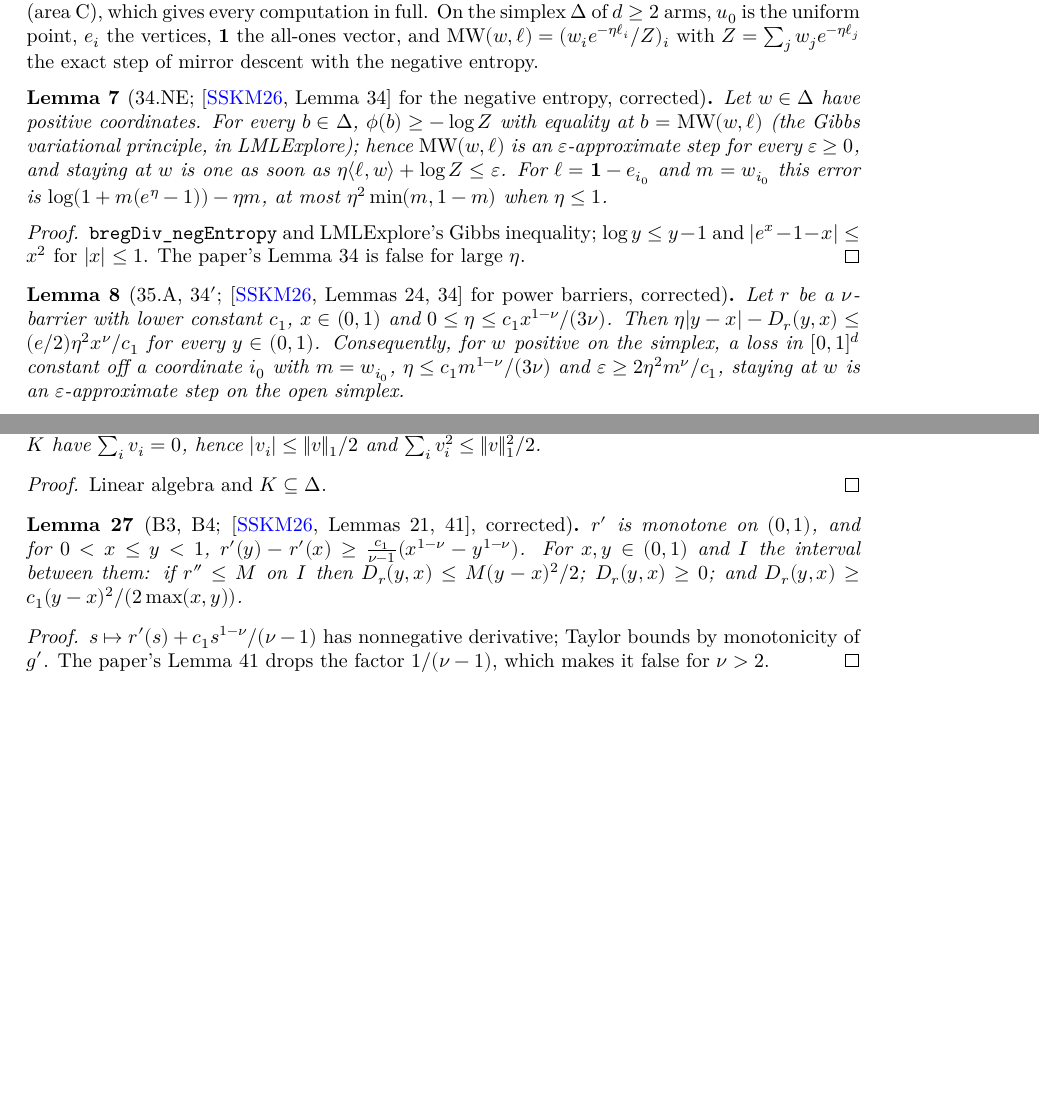
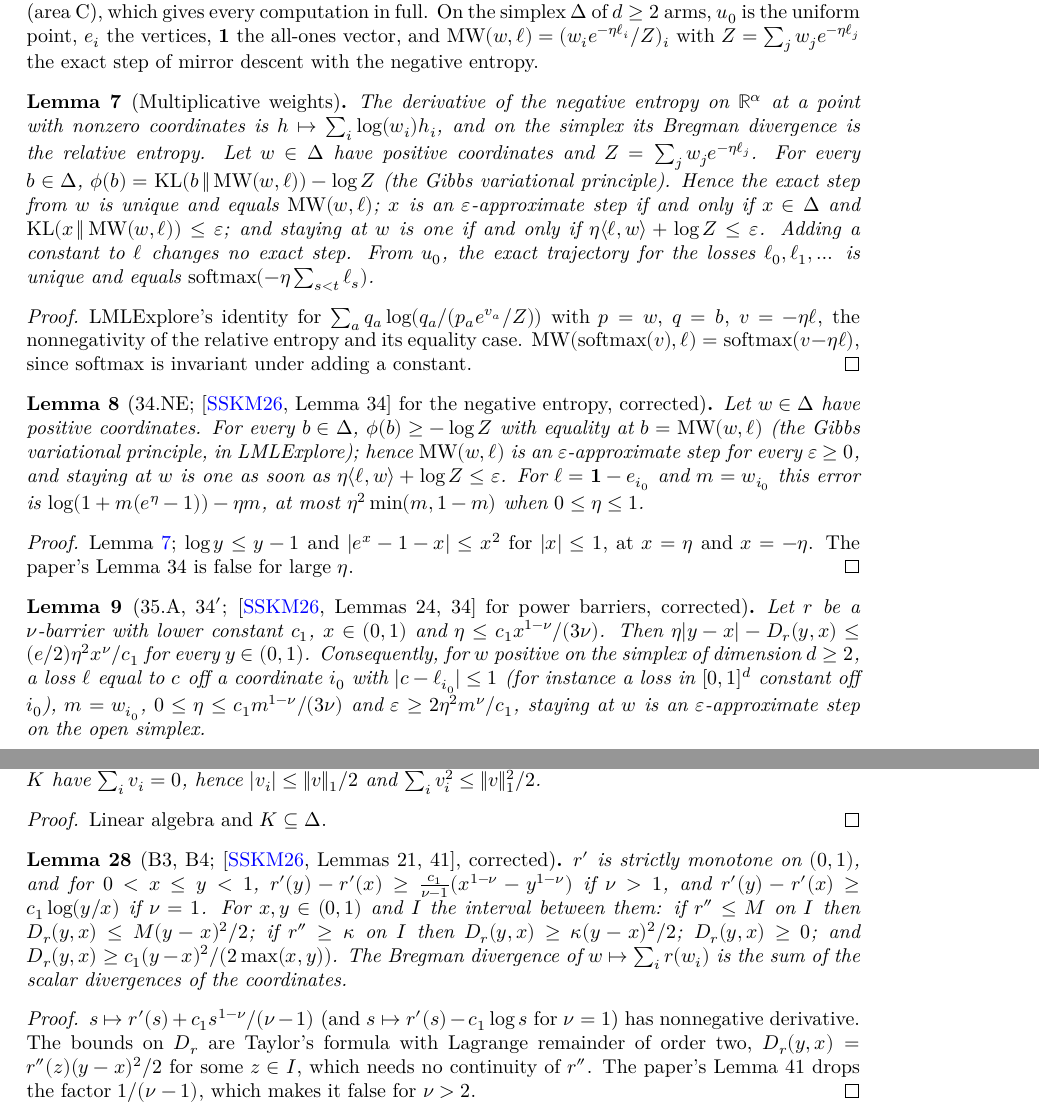
Before and after one commit to RemyDegenne/Schlisselberg2026Hidden, a LaTeX thesis (blueprint/src/print.tex, which reads blueprint/src/chapters/barrier-upper.tex, blueprint/src/chapters/entropy-lower.tex): two parts of pages 7 and 12 of 21, joined at a grey line, cut so that both start at the same text, the shorter picture padded with empty space. Compiled offline with XeLaTeX.

Commit message:
Advance: lower bounds by stuck trajectories (chapter entropy-lower)
Prove the chapter entropy-lower: Lemma 14 and Theorems 4, 35, 36 of [SSKM26],
with Lemma 34 and the library-shaped items R9, R10 and part of R14.

- R10, Analysis/Convex/NegEntropy.lean: the derivative and the Bregman
  divergence of the negative entropy on α → ℝ (the generalized relative
  entropy, and the relative entropy on the simplex).
- R9, OnlineLearning/ExponentiatedGradient.lean: the mirror descent step of the
  negative entropy is softmax (log w - η ℓ), with its uniqueness, the approximate
  steps, the trajectory from the uniform point and the invariance under adding
  a constant to a loss.
- R14 (partial), Analysis/Convex/PowerBarrier.lean: the Bregman divergence of a
  coordinate-separable function as a sum, Taylor's formula of order two, and the
  scalar bounds of power barriers (Lemma 41 corrected, E26).
- R16, SSKM2026/Lemma34.lean: Lemma 34 corrected (E20) for the negative entropy
  and for power barriers, with the one-dimensional bound that replaces Lemma 24.
- SSKM2026/Lemma14, Theorem4, Theorem35, Theorem36: proved, as frozen.

Blueprint tags and leanok (entropy-lower, barrier-upper), PAPER_ROADMAP.md (R9,
R10, R16 proved), formalization.yaml (4 statements proved, 5 sorries left), and
E20's Lean bullet.

Co-Authored-By: Claude Opus 5.5 <noreply@anthropic.com>

```diff
--- a/blueprint/src/chapters/barrier-upper.tex
+++ b/blueprint/src/chapters/barrier-upper.tex
@@ -36,16 +36,31 @@ $a_t \in K^+$ for $t \le T$, and $a_{t+1}$ is an $\eps$-approximate step from $a
 
 \begin{lemma}[B3, B4; {\cite[Lemmas 21, 41]{SSKM26}}, corrected]
   \label{lem:barrier_scalar}
-  $r'$ is monotone on $(0, 1)$, and for $0 < x \le y < 1$,
-  $r'(y) - r'(x) \ge \frac{c_1}{\nu - 1}(x^{1-\nu} - y^{1-\nu})$. For $x, y \in (0, 1)$ and $I$ the
-  interval between them: if $r'' \le M$ on $I$ then $D_r(y, x) \le M(y - x)^2/2$; $D_r(y, x) \ge 0$;
-  and $D_r(y, x) \ge c_1(y - x)^2/(2\max(x, y))$.
+  \lean{LMLExplore.IsPowerBarrier.strictMonoOn_deriv,
+    LMLExplore.IsPowerBarrier.mul_rpow_sub_rpow_le_deriv_sub,
+    LMLExplore.IsPowerBarrier.mul_log_div_le_deriv_sub,
+    LMLExplore.IsPowerBarrier.mul_sub_le_deriv_sub,
+    LMLExplore.IsPowerBarrier.exists_mem_uIcc_sub_sub_eq,
+    LMLExplore.IsPowerBarrier.sub_sub_le_mul_sq, LMLExplore.IsPowerBarrier.mul_sq_le_sub_sub,
+    LMLExplore.IsPowerBarrier.sub_sub_nonneg,
+    LMLExplore.IsPowerBarrier.mul_sq_div_max_le_sub_sub,
+    Convex.exists_mem_segment_sub_sub_mul_eq, LMLExplore.bregDiv_sum_apply}
+  \leanok
+  $r'$ is strictly monotone on $(0, 1)$, and for $0 < x \le y < 1$,
+  $r'(y) - r'(x) \ge \frac{c_1}{\nu - 1}(x^{1-\nu} - y^{1-\nu})$ if $\nu > 1$, and
+  $r'(y) - r'(x) \ge c_1\log(y/x)$ if $\nu = 1$. For $x, y \in (0, 1)$ and $I$ the interval between
+  them: if $r'' \le M$ on $I$ then $D_r(y, x) \le M(y - x)^2/2$; if $r'' \ge \kappa$ on $I$ then
+  $D_r(y, x) \ge \kappa(y - x)^2/2$; $D_r(y, x) \ge 0$; and
+  $D_r(y, x) \ge c_1(y - x)^2/(2\max(x, y))$. The Bregman divergence of $w \mapsto \sum_i r(w_i)$
+  is the sum of the scalar divergences of the coordinates.
 \end{lemma}
 
 \begin{proof}
-  $s \mapsto r'(s) + c_1 s^{1-\nu}/(\nu - 1)$ has nonnegative derivative; Taylor bounds by
-  monotonicity of $g'$. The paper's Lemma 41 drops the factor $1/(\nu - 1)$, which makes it false
-  for $\nu > 2$.
+  \leanok
+  $s \mapsto r'(s) + c_1 s^{1-\nu}/(\nu - 1)$ (and $s \mapsto r'(s) - c_1\log s$ for $\nu = 1$) has
+  nonnegative derivative. The bounds on $D_r$ are Taylor's formula with Lagrange remainder of order
+  two, $D_r(y, x) = r''(z)(y - x)^2/2$ for some $z \in I$, which needs no continuity of $r''$. The
+  paper's Lemma 41 drops the factor $1/(\nu - 1)$, which makes it false for $\nu > 2$.
 \end{proof}
 
 \begin{lemma}[B6, B7; {\cite[Lemmas 11, 22]{SSKM26}}, corrected and localized]
--- a/blueprint/src/chapters/entropy-lower.tex
+++ b/blueprint/src/chapters/entropy-lower.tex
@@ -7,28 +7,74 @@ simplex $\Delta$ of $d \ge 2$ arms, $u_0$ is the uniform point, $e_i$ the vertic
 all-ones vector, and $\mathrm{MW}(w, \ell) = (w_i e^{-\eta\ell_i}/Z)_i$ with
 $Z = \sum_j w_j e^{-\eta\ell_j}$ the exact step of mirror descent with the negative entropy.
 
+\begin{lemma}[Multiplicative weights]
+  \label{lem:mw_exact}
+  \lean{LMLExplore.hasFDerivAt_negEntropy_pi, LMLExplore.bregDiv_negEntropy_pi_eq,
+    LMLExplore.bregDiv_negEntropy_pi,
+    LMLExplore.OnlineLearning.mul_apply_add_bregDiv_negEntropy_eq,
+    LMLExplore.OnlineLearning.mul_apply_add_bregDiv_negEntropy_softmax,
+    LMLExplore.OnlineLearning.neg_log_le_mul_apply_add_bregDiv_negEntropy,
+    LMLExplore.OnlineLearning.isApproxMirrorDescentStep_negEntropy_iff,
+    LMLExplore.OnlineLearning.isMirrorDescentStep_negEntropy_iff,
+    LMLExplore.OnlineLearning.isMirrorDescentStep_negEntropy,
+    LMLExplore.OnlineLearning.isApproxMirrorDescentStep_negEntropy_self_iff,
+    LMLExplore.OnlineLearning.isMirrorDescentStep_negEntropy_add_const_iff,
+    LMLExplore.OnlineLearning.isMirrorDescentStep_negEntropy_softmax,
+    LMLExplore.OnlineLearning.eq_softmax_of_isMirrorDescentStep_negEntropy}
+  \leanok
+  The derivative of the negative entropy on $\R^\alpha$ at a point with nonzero coordinates is
+  $h \mapsto \sum_i \log(w_i) h_i$, and on the simplex its Bregman divergence is the relative
+  entropy. Let $w \in \Delta$ have positive coordinates and $Z = \sum_j w_j e^{-\eta\ell_j}$. For
+  every $b \in \Delta$, $\phi(b) = \mathrm{KL}(b \,\|\, \mathrm{MW}(w, \ell)) - \log Z$ (the Gibbs
+  variational principle). Hence the exact step from $w$ is unique and equals $\mathrm{MW}(w, \ell)$;
+  $x$ is an $\eps$-approximate step if and only if $x \in \Delta$ and
+  $\mathrm{KL}(x \,\|\, \mathrm{MW}(w, \ell)) \le \eps$; and staying at $w$ is one if and only if
+  $\eta\ip{\ell}{w} + \log Z \le \eps$. Adding a constant to $\ell$ changes no exact step. From
+  $u_0$, the exact trajectory for the losses $\ell_0, \ell_1, \dots$ is unique and equals
+  $\mathrm{softmax}(-\eta\sum_{s < t}\ell_s)$.
+\end{lemma}
+
+\begin{proof}
+  \leanok
+  LMLExplore's identity for $\sum_a q_a\log(q_a/(p_a e^{v_a}/Z))$ with $p = w$, $q = b$,
+  $v = -\eta\ell$, the nonnegativity of the relative entropy and its equality case.
+  $\mathrm{MW}(\mathrm{softmax}(v), \ell) = \mathrm{softmax}(v - \eta\ell)$, since softmax is
+  invariant under adding a constant.
+\end{proof}
+
 \begin{lemma}[34.NE; {\cite[Lemma 34]{SSKM26}} for the negative entropy, corrected]
   \label{lem:entropy_stuck}
+  \lean{Schlisselberg2026Hidden.isApproxMirrorDescentStep_negEntropy_self,
+    Schlisselberg2026Hidden.sum_mul_eq_add_mul_of_forall_ne}
+  \leanok
+  \uses{lem:mw_exact}
   Let $w \in \Delta$ have positive coordinates. For every $b \in \Delta$,
   $\phi(b) \ge -\log Z$ with equality at $b = \mathrm{MW}(w, \ell)$ (the Gibbs variational principle,
   in LMLExplore); hence $\mathrm{MW}(w, \ell)$ is an $\eps$-approximate step for every $\eps \ge 0$,
   and staying at $w$ is one as soon as $\eta\ip{\ell}{w} + \log Z \le \eps$. For $\ell = \mathbf 1 -
   e_{i_0}$ and $m = w_{i_0}$ this error is $\log(1 + m(e^\eta - 1)) - \eta m$, at most
-  $\eta^2\min(m, 1 - m)$ when $\eta \le 1$.
+  $\eta^2\min(m, 1 - m)$ when $0 \le \eta \le 1$.
 \end{lemma}
 
 \begin{proof}
-  \texttt{bregDiv\_negEntropy} and LMLExplore's Gibbs inequality; $\log y \le y - 1$ and
-  $\abs{e^x - 1 - x} \le x^2$ for $\abs x \le 1$. The paper's Lemma 34 is false for large $\eta$.
+  \leanok
+  \uses{lem:mw_exact}
+  Lemma~\ref{lem:mw_exact}; $\log y \le y - 1$ and $\abs{e^x - 1 - x} \le x^2$ for $\abs x \le 1$,
+  at $x = \eta$ and $x = -\eta$. The paper's Lemma 34 is false for large $\eta$.
 \end{proof}
 
 \begin{lemma}[35.A, 34$'$; {\cite[Lemmas 24, 34]{SSKM26}} for power barriers, corrected]
   \label{lem:barrier_stuck}
+  \lean{Schlisselberg2026Hidden.mul_abs_sub_sub_le_of_isPowerBarrier,
+    Schlisselberg2026Hidden.isApproxMirrorDescentStep_self_of_isPowerBarrier,
+    Schlisselberg2026Hidden.mem_Ioo_of_forall_pos_of_sum_eq_one}
+  \leanok
   \uses{lem:barrier_scalar}
   Let $r$ be a $\nu$-barrier with lower constant $c_1$, $x \in (0, 1)$ and
-  $0 \le \eta \le c_1 x^{1-\nu}/(3\nu)$. Then $\eta\abs{y - x} - D_r(y, x) \le (e/2)\eta^2x^\nu/c_1$
-  for every $y \in (0, 1)$. Consequently, for $w$ positive on the simplex, a loss in $[0, 1]^d$
-  constant off a coordinate $i_0$ with $m = w_{i_0}$, $\eta \le c_1m^{1-\nu}/(3\nu)$ and
+  $\eta \le c_1 x^{1-\nu}/(3\nu)$. Then $\eta\abs{y - x} - D_r(y, x) \le (e/2)\eta^2x^\nu/c_1$
+  for every $y \in (0, 1)$. Consequently, for $w$ positive on the simplex of dimension $d \ge 2$, a
+  loss $\ell$ equal to $c$ off a coordinate $i_0$ with $\abs{c - \ell_{i_0}} \le 1$ (for instance a
+  loss in $[0, 1]^d$ constant off $i_0$), $m = w_{i_0}$, $0 \le \eta \le c_1m^{1-\nu}/(3\nu)$ and
   $\eps \ge 2\eta^2m^\nu/c_1$, staying at $w$ is an $\eps$-approximate step on the open simplex.
 \end{lemma}
 
```
Also changed, not shown: PAPER_ROADMAP.md (+20 -7 lines), formalization.yaml (+7 -5 lines), notes/paper-errata.md (+5 -1 lines), blueprint/src/chapters/entropy-lower.tex (32 more changed lines), 10 other files.
